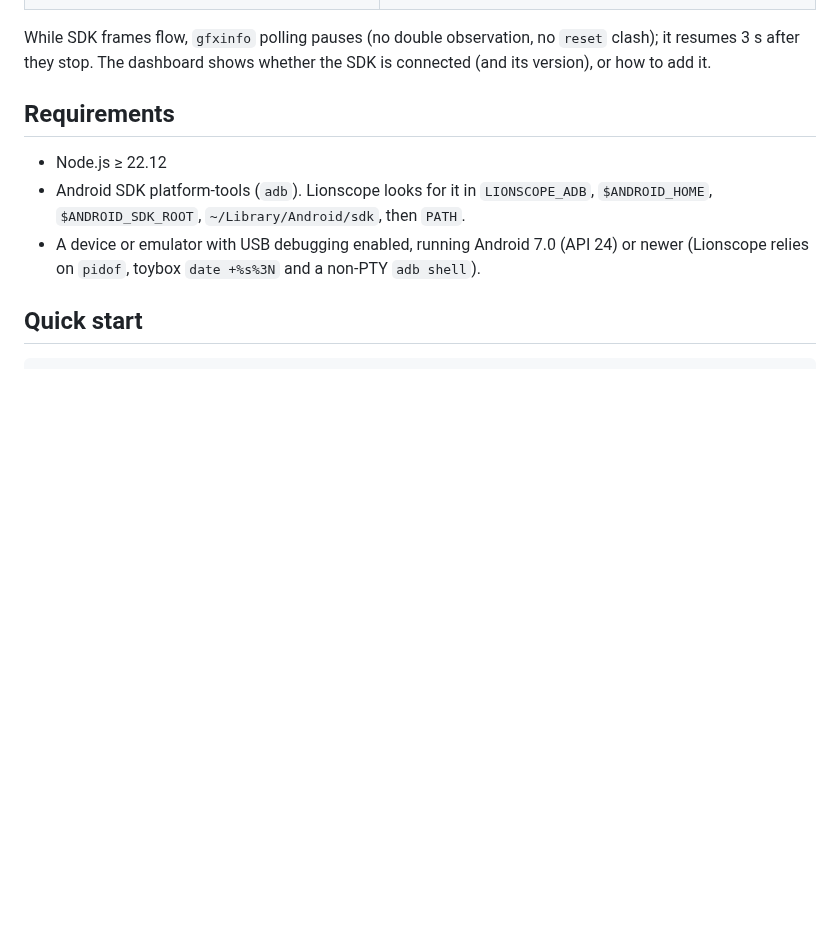
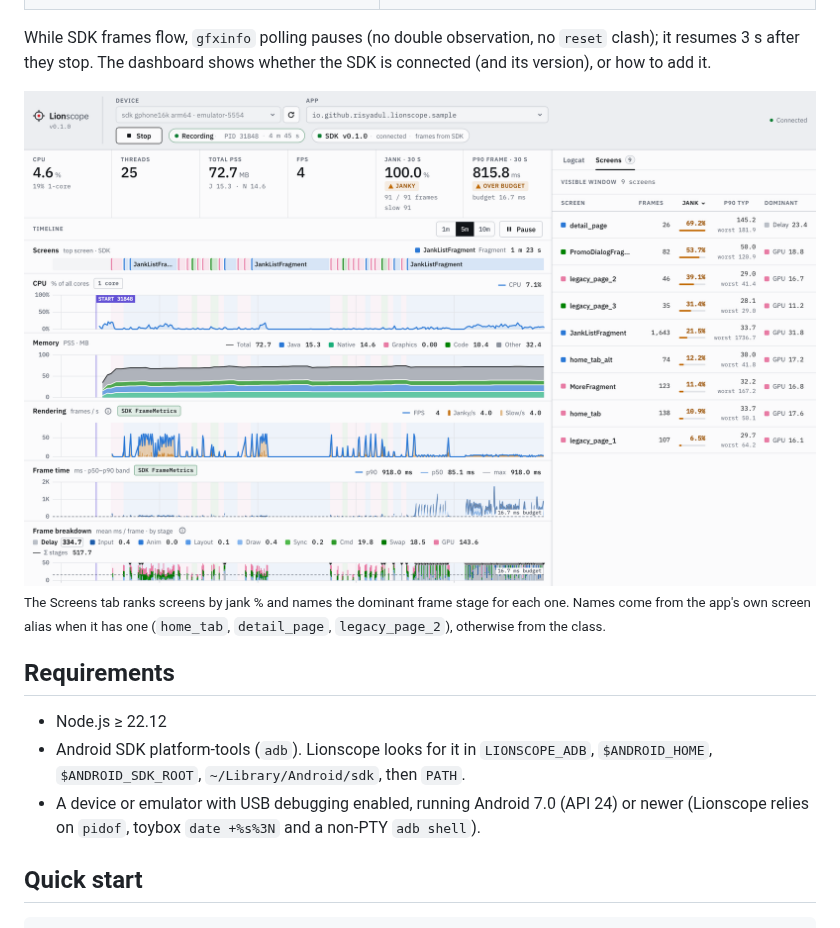
Before and after one commit to risyadul/Lionscope, a Markdown page: README.md, the part around one of its changes. GitHub-like rendering; pictures changed too: docs/images/dashboard-screens.png (added); blank space fills up the shorter version.

```diff
--- a/README.md
+++ b/README.md
@@ -34,6 +42,11 @@ With the SDK installed in the app's debug build, the dashboard also shows:
 
 While SDK frames flow, `gfxinfo` polling pauses (no double observation, no `reset` clash); it resumes 3 s after
 they stop. The dashboard shows whether the SDK is connected (and its version), or how to add it.
+
+<img alt="Screens tab: per-screen frames, jank %, typical and worst p90 frame time, and the dominant frame stage, sorted by jank" src="docs/images/dashboard-screens.png">
+
+<sub>The Screens tab ranks screens by jank % and names the dominant frame stage for each one. Names come from the
+app's own screen alias when it has one (`home_tab`, `detail_page`, `legacy_page_2`), otherwise from the class.</sub>
 
 ## Requirements
 
```
Also changed, not shown: other parts of README.md (+10 -2 lines), docs/images/dashboard-dark.png (added), docs/images/dashboard-light.png (added).
